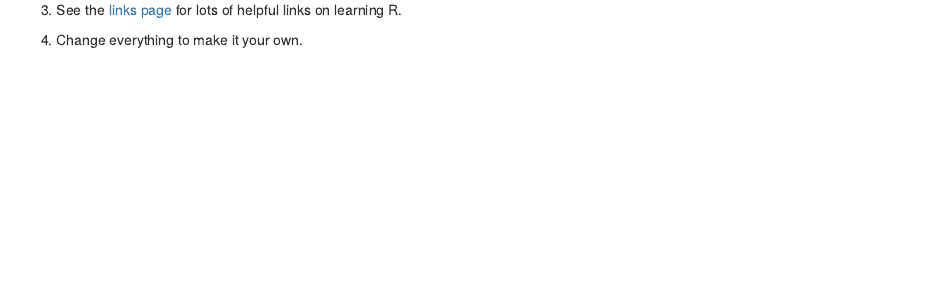
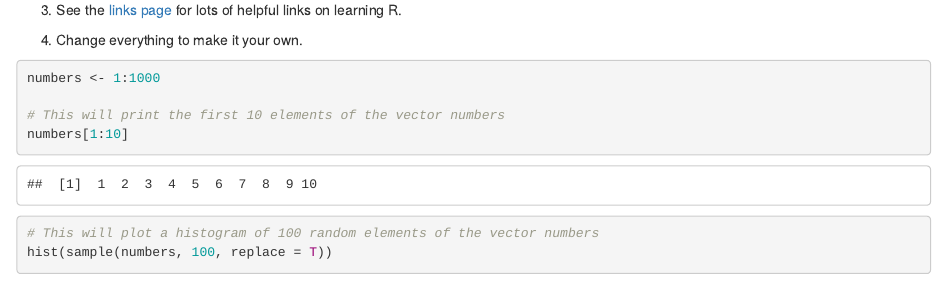
Before and after one commit to TUHHStartupEngineers-Classroom/ws20-business-data-science-basics---lab-journal-WeiteLu, an R Markdown document (index.Rmd): the page in a window 1100 px wide, from 530 px down. Rendered offline with R 4.5, knitr and Pandoc, with nearby package versions; code that draws random numbers runs with fixed seeds of ours.

Commit message:
RMarkdown tutorial

````diff
--- a/index.Rmd
+++ b/index.Rmd
@@ -20,3 +20,13 @@ This is a template example for lab journaling. Students in the data science cour
 3. See the [links page](https://tuhhstartupengineers.github.io/lab_journal_website/links.html) for lots of helpful links on learning R.
 
 4. Change everything to make it your own.
+
+```{r, eval = TRUE}
+numbers <- 1:1000
+
+# This will print the first 10 elements of the vector numbers
+numbers[1:10]
+
+# This will plot a histogram of 100 random elements of the vector numbers
+hist(sample(numbers, 100, replace = T))
+```
````
Also changed, not shown: journal_files/figure-html/unnamed-chunk-1-1.png, testfile.rds, 11 other files.
